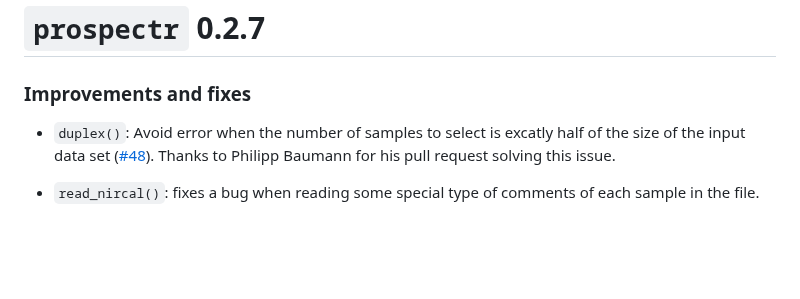
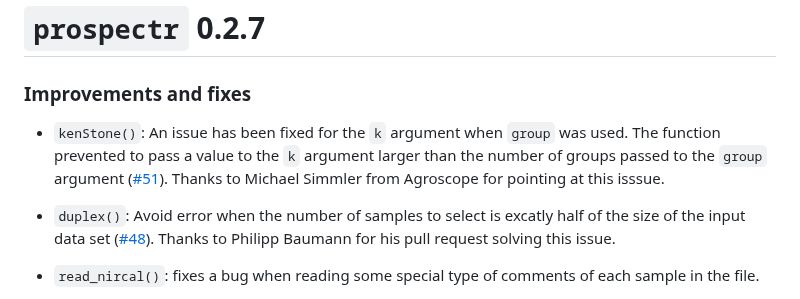
Before and after one commit to l-ramirez-lopez/prospectr, a Markdown page: NEWS.md, the part around the change. Rendered like a GitHub page; blank space fills up the shorter version.

Commit message:
doc(fix in kenStone) #51

```diff
--- a/NEWS.md
+++ b/NEWS.md
@@ -4,6 +4,12 @@
 ===============
 
 ### Improvements and fixes
+
+* `kenStone()`: An issue has been fixed for the `k` argument when `group`
+was used. The function prevented to pass a value to the `k` argument
+larger than the number of groups passed to the `group` argument
+([#51](https://github.com/l-ramirez-lopez/prospectr/issues/51)). Thanks to
+Michael Simmler from Agroscope for pointing at this isssue.
 
 * `duplex()`: Avoid error when the number of samples to select is excatly half
 of the size of the input data set
```
